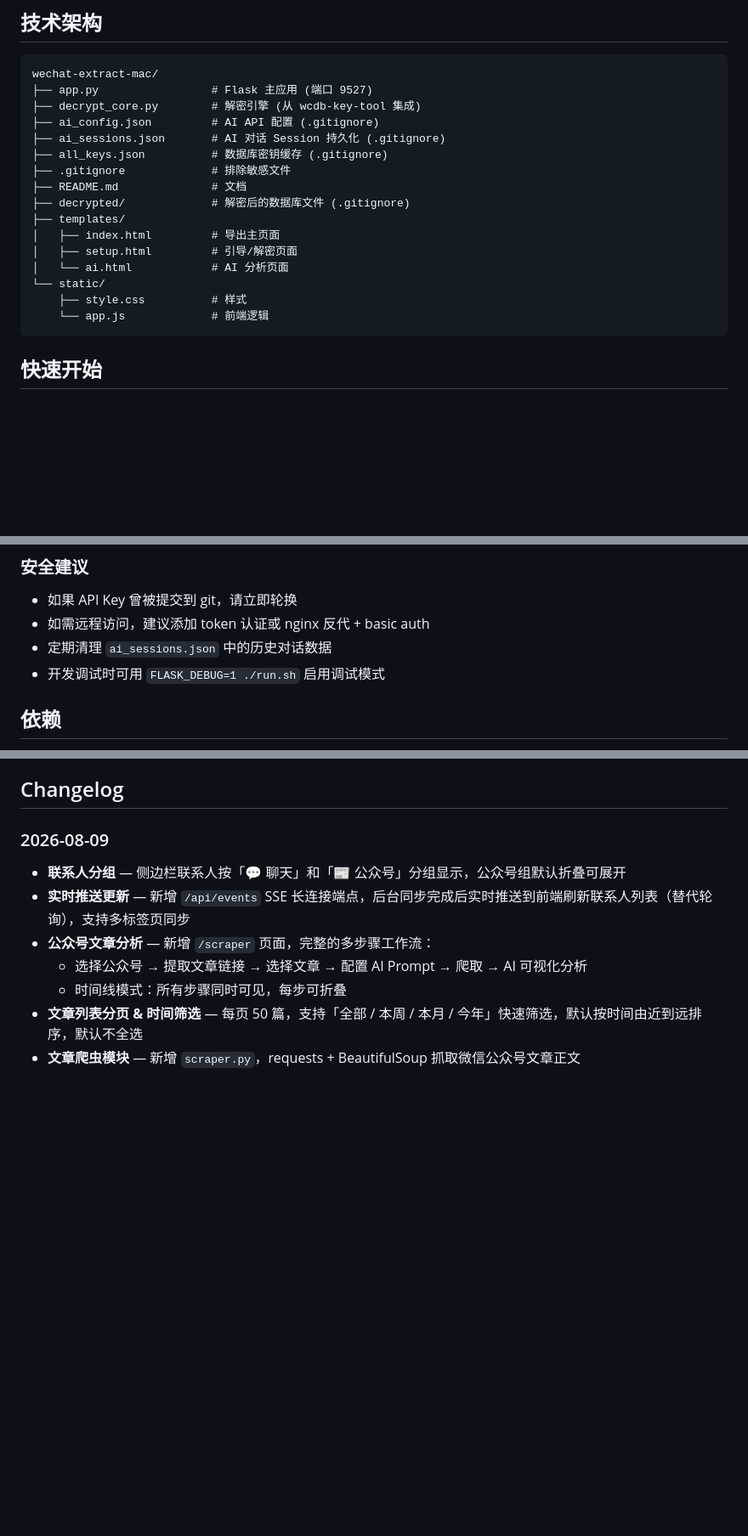
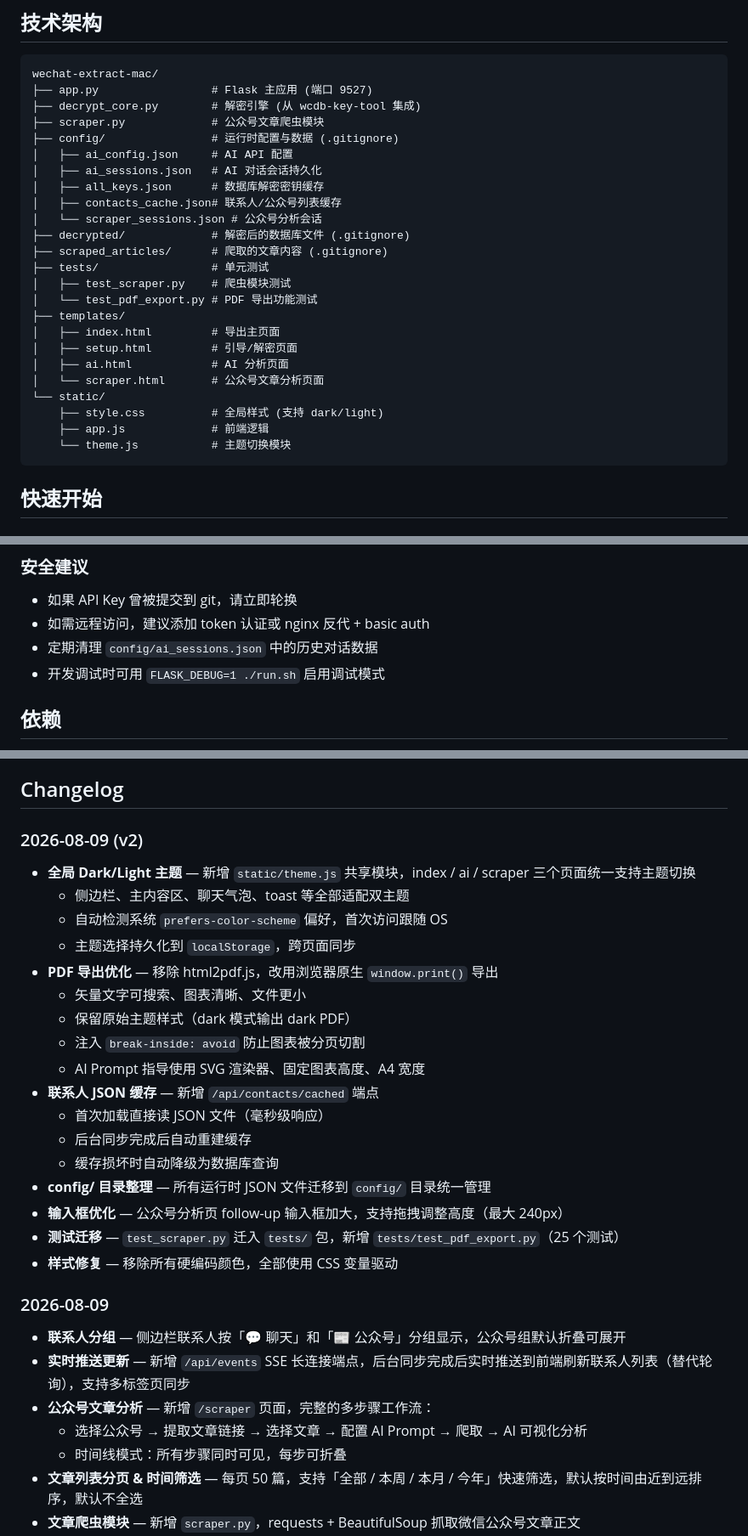
Before and after one commit to qiujun4417/wechat-extract-mac, a Markdown page: README.md, 3 parts joined by grey strips. Shown at 85% size. Rendered like a GitHub page; blank space fills up the shorter version.

Commit message:
docs: 更新 changelog 和项目结构说明

````diff
--- a/README.md
+++ b/README.md
@@ -21,19 +21,27 @@
 wechat-extract-mac/
 ├── app.py                 # Flask 主应用 (端口 9527)
 ├── decrypt_core.py        # 解密引擎 (从 wcdb-key-tool 集成)
-├── ai_config.json         # AI API 配置 (.gitignore)
-├── ai_sessions.json       # AI 对话 Session 持久化 (.gitignore)
-├── all_keys.json          # 数据库密钥缓存 (.gitignore)
-├── .gitignore             # 排除敏感文件
-├── README.md              # 文档
+├── scraper.py             # 公众号文章爬虫模块
+├── config/                # 运行时配置与数据 (.gitignore)
+│   ├── ai_config.json     # AI API 配置
+│   ├── ai_sessions.json   # AI 对话会话持久化
+│   ├── all_keys.json      # 数据库解密密钥缓存
+│   ├── contacts_cache.json# 联系人/公众号列表缓存
+│   └── scraper_sessions.json # 公众号分析会话
 ├── decrypted/             # 解密后的数据库文件 (.gitignore)
+├── scraped_articles/      # 爬取的文章内容 (.gitignore)
+├── tests/                 # 单元测试
+│   ├── test_scraper.py    # 爬虫模块测试
+│   └── test_pdf_export.py # PDF 导出功能测试
 ├── templates/
 │   ├── index.html         # 导出主页面
 │   ├── setup.html         # 引导/解密页面
-│   └── ai.html            # AI 分析页面
+│   ├── ai.html            # AI 分析页面
+│   └── scraper.html       # 公众号文章分析页面
 └── static/
-    ├── style.css          # 样式
-    └── app.js             # 前端逻辑
+    ├── style.css          # 全局样式 (支持 dark/light)
+    ├── app.js             # 前端逻辑
+    └── theme.js           # 主题切换模块
 ```
 
 ## 快速开始
@@ -231,7 +239,7 @@ WeChat Mac 按时间将消息分散到多个数据库：
 
 - 如果 API Key 曾被提交到 git，请立即轮换
 - 如需远程访问，建议添加 token 认证或 nginx 反代 + basic auth
-- 定期清理 `ai_sessions.json` 中的历史对话数据
+- 定期清理 `config/ai_sessions.json` 中的历史对话数据
 - 开发调试时可用 `FLASK_DEBUG=1 ./run.sh` 启用调试模式
 
 ## 依赖
@@ -255,6 +263,26 @@ pip3 install -r requirements.txt
 - lldb (随 Xcode Command Line Tools 安装)
 
 ## Changelog
+
+### 2026-08-09 (v2)
+
+- **全局 Dark/Light 主题** — 新增 `static/theme.js` 共享模块，index / ai / scraper 三个页面统一支持主题切换
+  - 侧边栏、主内容区、聊天气泡、toast 等全部适配双主题
+  - 自动检测系统 `prefers-color-scheme` 偏好，首次访问跟随 OS
+  - 主题选择持久化到 `localStorage`，跨页面同步
+- **PDF 导出优化** — 移除 html2pdf.js，改用浏览器原生 `window.print()` 导出
+  - 矢量文字可搜索、图表清晰、文件更小
+  - 保留原始主题样式（dark 模式输出 dark PDF）
+  - 注入 `break-inside: avoid` 防止图表被分页切割
+  - AI Prompt 指导使用 SVG 渲染器、固定图表高度、A4 宽度
+- **联系人 JSON 缓存** — 新增 `/api/contacts/cached` 端点
+  - 首次加载直接读 JSON 文件（毫秒级响应）
+  - 后台同步完成后自动重建缓存
+  - 缓存损坏时自动降级为数据库查询
+- **config/ 目录整理** — 所有运行时 JSON 文件迁移到 `config/` 目录统一管理
+- **输入框优化** — 公众号分析页 follow-up 输入框加大，支持拖拽调整高度（最大 240px）
+- **测试迁移** — `test_scraper.py` 迁入 `tests/` 包，新增 `tests/test_pdf_export.py`（25 个测试）
+- **样式修复** — 移除所有硬编码颜色，全部使用 CSS 变量驱动
 
 ### 2026-08-09
 
````
